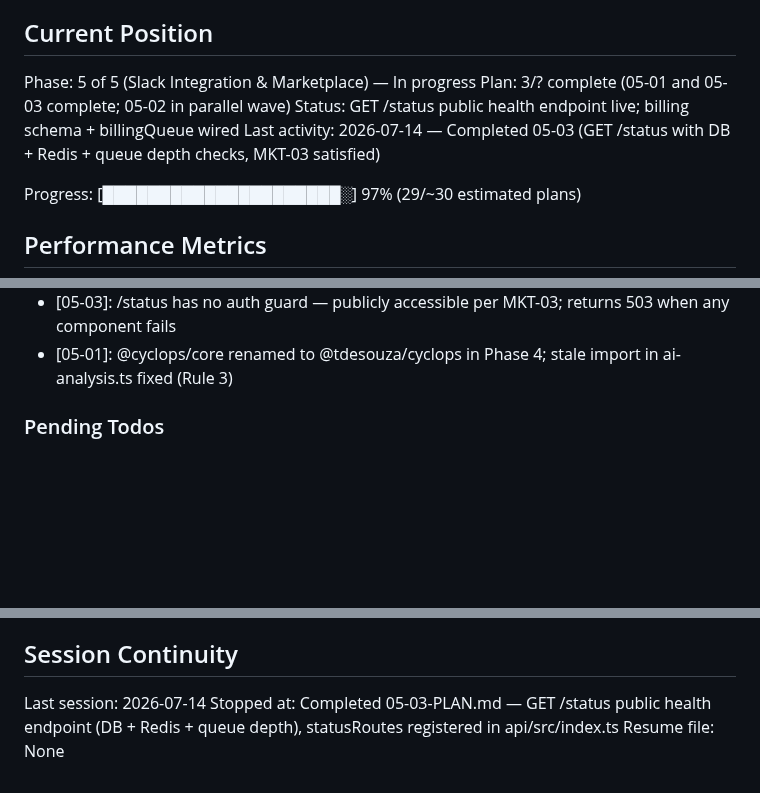
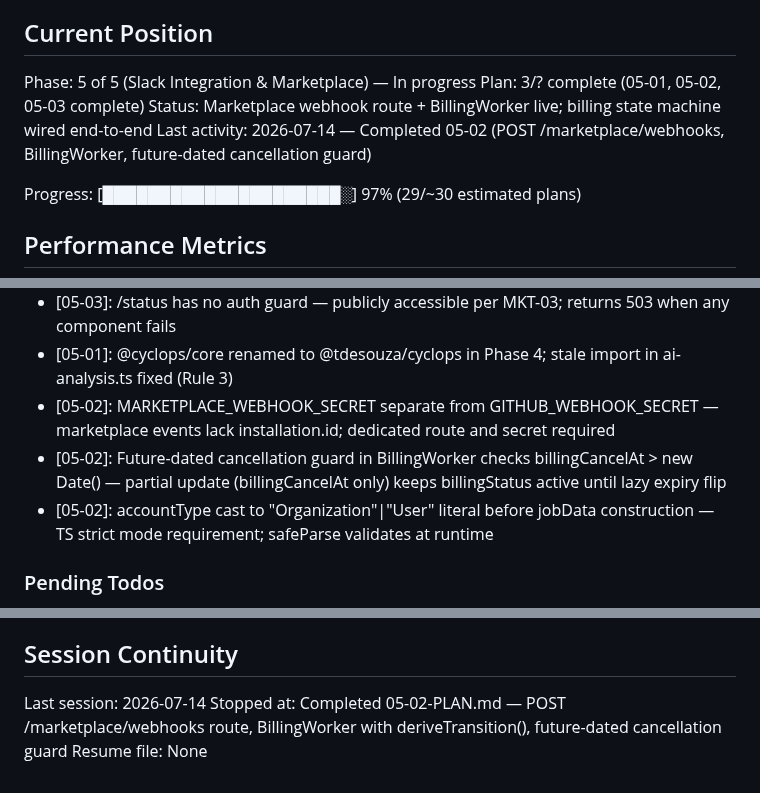
Before and after one commit to tarshadesouza/cyclops, a Markdown page: .planning/STATE.md, 3 parts joined by grey strips. Rendered like a GitHub page; blank space fills up the shorter version.

Commit message:
docs(05-02): complete marketplace webhook and BillingWorker plan
Tasks completed: 2/2
- Task 1: POST /marketplace/webhooks route with MARKETPLACE_WEBHOOK_SECRET HMAC verification
- Task 2: BillingWorker with deriveTransition() state machine and future-dated cancellation guard

SUMMARY: .planning/phases/05-slack-integration-and-marketplace/05-02-SUMMARY.md

```diff
--- a/.planning/STATE.md
+++ b/.planning/STATE.md
@@ -10,9 +10,9 @@ See: .planning/PROJECT.md (updated 2026-07-13)
 ## Current Position
 
 Phase: 5 of 5 (Slack Integration & Marketplace) — In progress
-Plan: 3/? complete (05-01 and 05-03 complete; 05-02 in parallel wave)
-Status: GET /status public health endpoint live; billing schema + billingQueue wired
-Last activity: 2026-07-14 — Completed 05-03 (GET /status with DB + Redis + queue depth checks, MKT-03 satisfied)
+Plan: 3/? complete (05-01, 05-02, 05-03 complete)
+Status: Marketplace webhook route + BillingWorker live; billing state machine wired end-to-end
+Last activity: 2026-07-14 — Completed 05-02 (POST /marketplace/webhooks, BillingWorker, future-dated cancellation guard)
 
 Progress: [█████████████████████░] 97% (29/~30 estimated plans)
 
@@ -144,6 +144,9 @@ Recent decisions affecting current work:
 - [05-03]: GET /status uses app.redis (Fastify decorator) not getRedis() from @cyclops/queue — API has its own Redis singleton; two connections avoided
 - [05-03]: /status has no auth guard — publicly accessible per MKT-03; returns 503 when any component fails
 - [05-01]: @cyclops/core renamed to @tdesouza/cyclops in Phase 4; stale import in ai-analysis.ts fixed (Rule 3)
+- [05-02]: MARKETPLACE_WEBHOOK_SECRET separate from GITHUB_WEBHOOK_SECRET — marketplace events lack installation.id; dedicated route and secret required
+- [05-02]: Future-dated cancellation guard in BillingWorker checks billingCancelAt > new Date() — partial update (billingCancelAt only) keeps billingStatus active until lazy expiry flip
+- [05-02]: accountType cast to "Organization"|"User" literal before jobData construction — TS strict mode requirement; safeParse validates at runtime
 
 ### Pending Todos
 
@@ -170,5 +173,5 @@ Recent decisions affecting current work:
 ## Session Continuity
 
 Last session: 2026-07-14
-Stopped at: Completed 05-03-PLAN.md — GET /status public health endpoint (DB + Redis + queue depth), statusRoutes registered in api/src/index.ts
+Stopped at: Completed 05-02-PLAN.md — POST /marketplace/webhooks route, BillingWorker with deriveTransition(), future-dated cancellation guard
 Resume file: None
```
Also changed, not shown: 1 other file.
